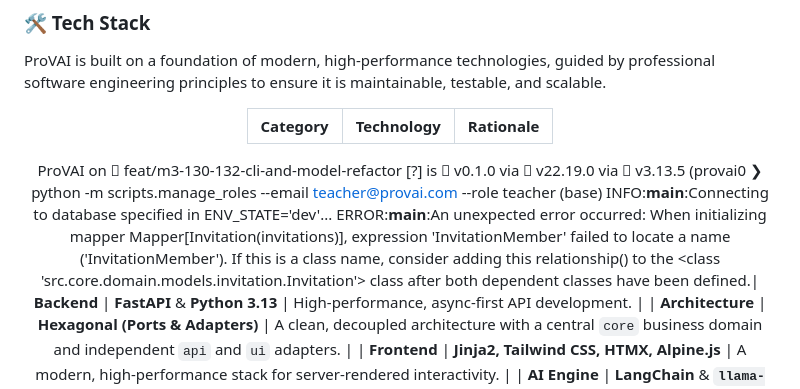
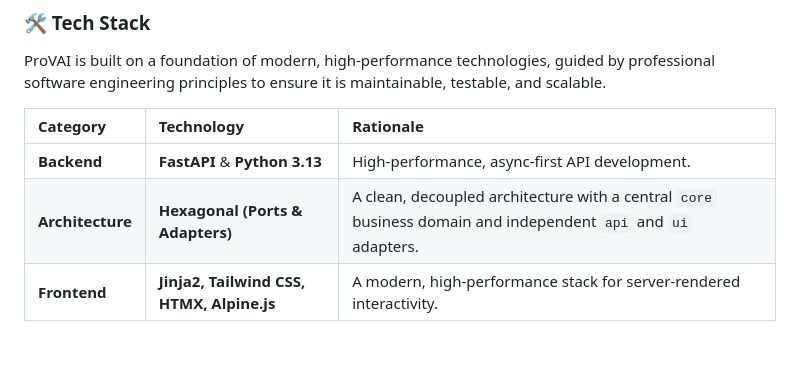
Before and after one commit to joelabreurojas/ProVAI, a Markdown page: README.md, the part around the change. Rendered like a GitHub page; blank space fills up the shorter version.

Commit message:
Clean up README by removing error logs
Removed error logs and unnecessary details from the README.

```diff
--- a/README.md
+++ b/README.md
@@ -115,10 +115,7 @@ ProVAI is built on a foundation of modern, high-performance technologies, guided
 
 | Category         | Technology                                | Rationale                                                                                                      |
 | :--------------- | :---------------------------------------- | :------------------------------------------------------------------------------------------------------------- |
-ProVAI on  feat/m3-130-132-cli-and-model-refactor [?] is 󰏗 v0.1.0 via  v22.19.0 via  v3.13.5 (provai0
-❯ python -m scripts.manage_roles --email teacher@provai.com --role teacher                                     (base)
-INFO:__main__:Connecting to database specified in ENV_STATE='dev'...
-ERROR:__main__:An unexpected error occurred: When initializing mapper Mapper[Invitation(invitations)], expression 'InvitationMember' failed to locate a name ('InvitationMember'). If this is a class name, consider adding this relationship() to the <class 'src.core.domain.models.invitation.Invitation'> class after both dependent classes have been defined.| **Backend**      | **FastAPI** & **Python 3.13**             | High-performance, async-first API development.                                                                 |
+| **Backend**      | **FastAPI** & **Python 3.13**             | High-performance, async-first API development.                                                                 |
 | **Architecture** | **Hexagonal (Ports & Adapters)**          | A clean, decoupled architecture with a central `core` business domain and independent `api` and `ui` adapters. |
 | **Frontend**     | **Jinja2, Tailwind CSS, HTMX, Alpine.js** | A modern, high-performance stack for server-rendered interactivity.                                            |
 | **AI Engine**    | **LangChain** & **`llama-cpp`**           | Robust orchestration with direct, efficient local model inference.                                             |
```
